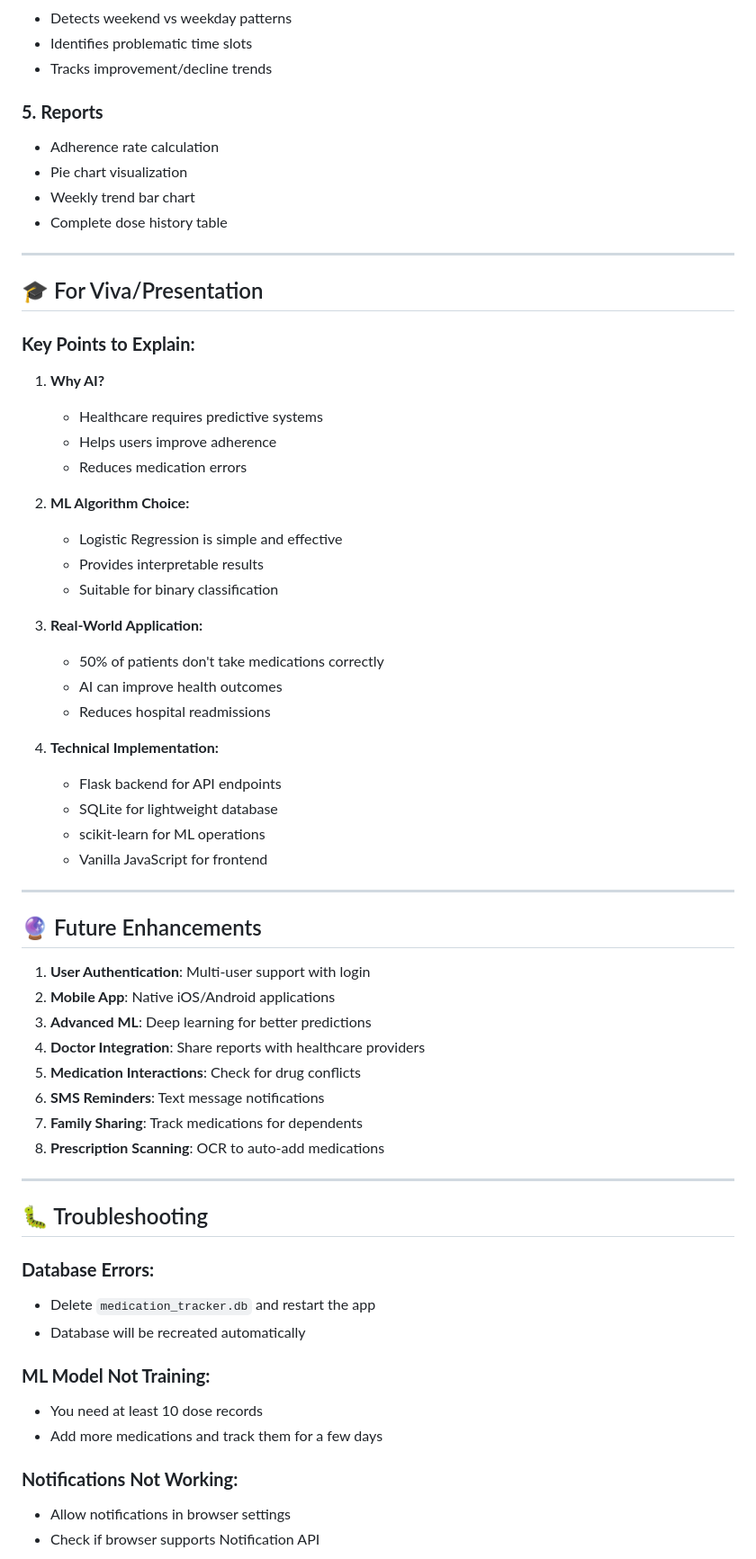
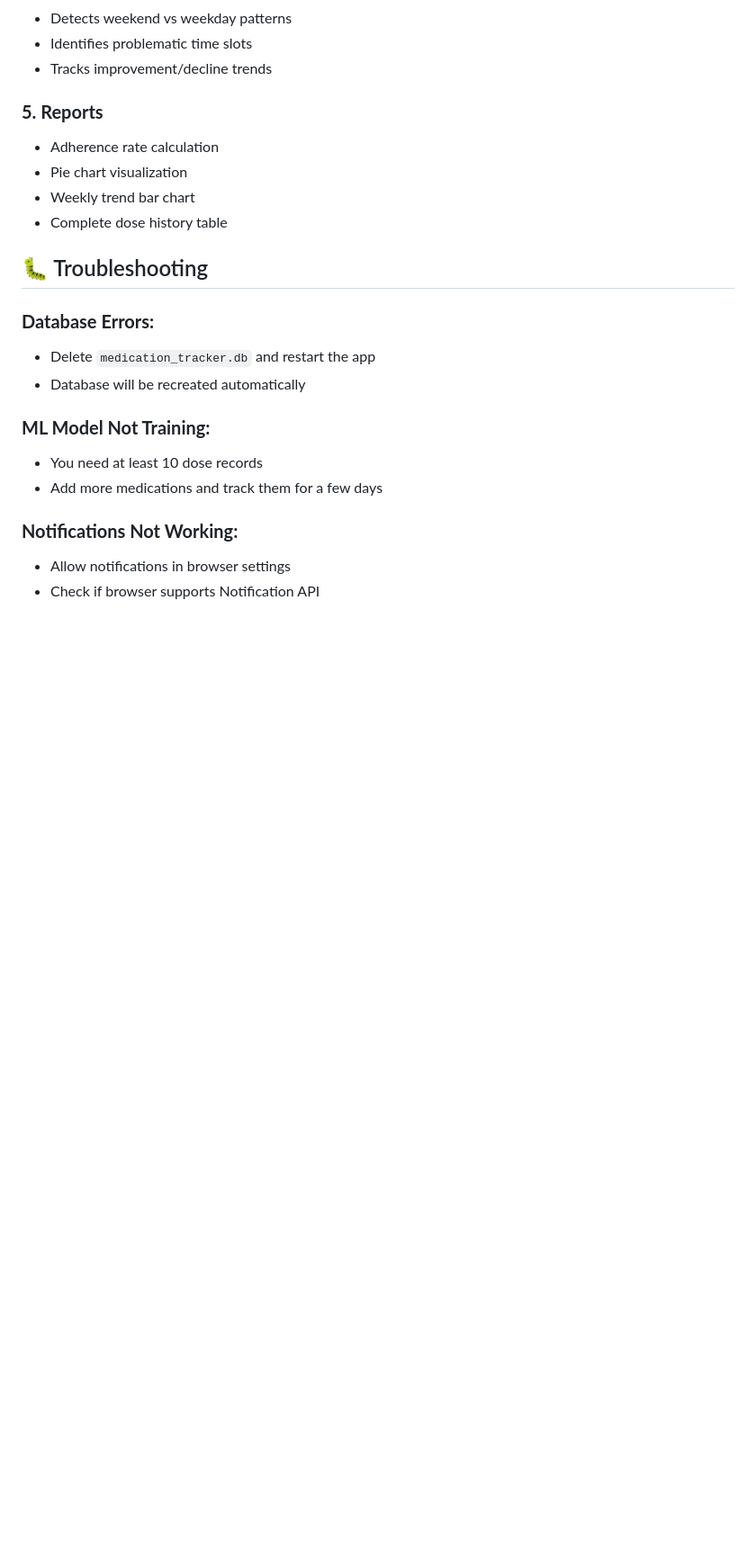
Before and after one commit to amaanshakeel0998/capsule-medication-tracker, a Markdown page: README.md, the part around one of its changes. Shown at 90% size. Drawn GitHub-style; blank space fills up the shorter version.

```diff
--- a/README.md
+++ b/README.md
@@ -211,48 +211,6 @@ The AI model automatically trains when you have at least **10 historical records
 - Weekly trend bar chart
 - Complete dose history table
 
----
-
-## 🎓 For Viva/Presentation
-
-### **Key Points to Explain:**
-
-1. **Why AI?**
-   - Healthcare requires predictive systems
-   - Helps users improve adherence
-   - Reduces medication errors
-
-2. **ML Algorithm Choice:**
-   - Logistic Regression is simple and effective
-   - Provides interpretable results
-   - Suitable for binary classification
-
-3. **Real-World Application:**
-   - 50% of patients don't take medications correctly
-   - AI can improve health outcomes
-   - Reduces hospital readmissions
-
-4. **Technical Implementation:**
-   - Flask backend for API endpoints
-   - SQLite for lightweight database
-   - scikit-learn for ML operations
-   - Vanilla JavaScript for frontend
-
----
-
-## 🔮 Future Enhancements
-
-1. **User Authentication**: Multi-user support with login
-2. **Mobile App**: Native iOS/Android applications
-3. **Advanced ML**: Deep learning for better predictions
-4. **Doctor Integration**: Share reports with healthcare providers
-5. **Medication Interactions**: Check for drug conflicts
-6. **SMS Reminders**: Text message notifications
-7. **Family Sharing**: Track medications for dependents
-8. **Prescription Scanning**: OCR to auto-add medications
-
----
-
 ## 🐛 Troubleshooting
 
 ### **Database Errors:**
```
Also changed, not shown: other parts of README.md (+4 -4 lines).
